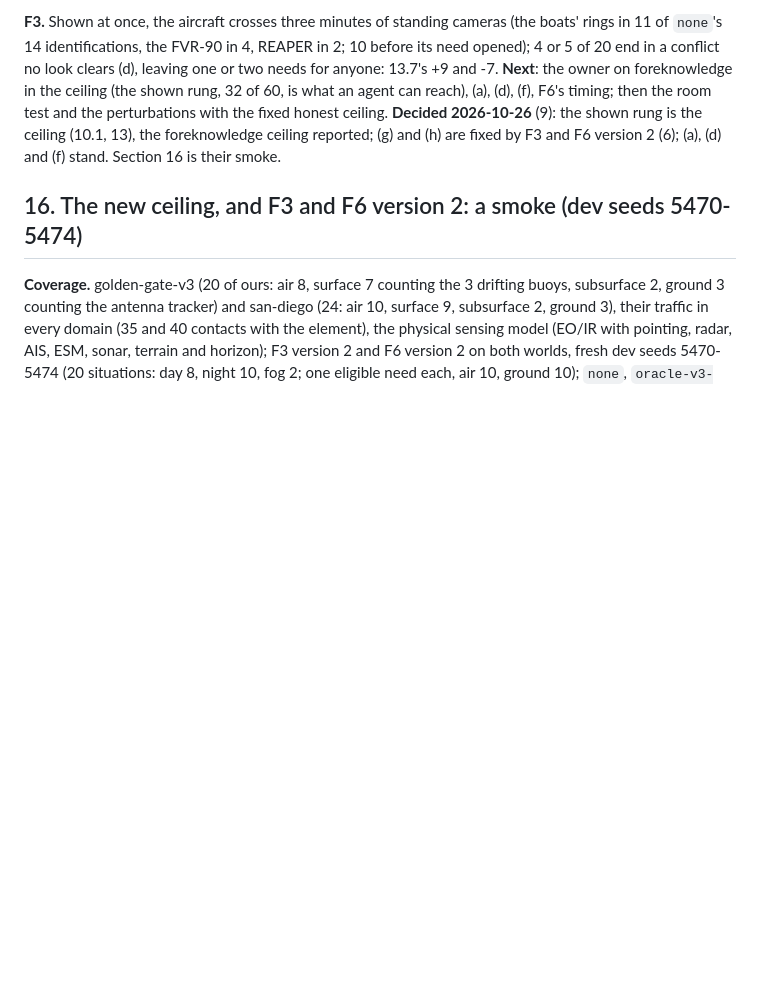
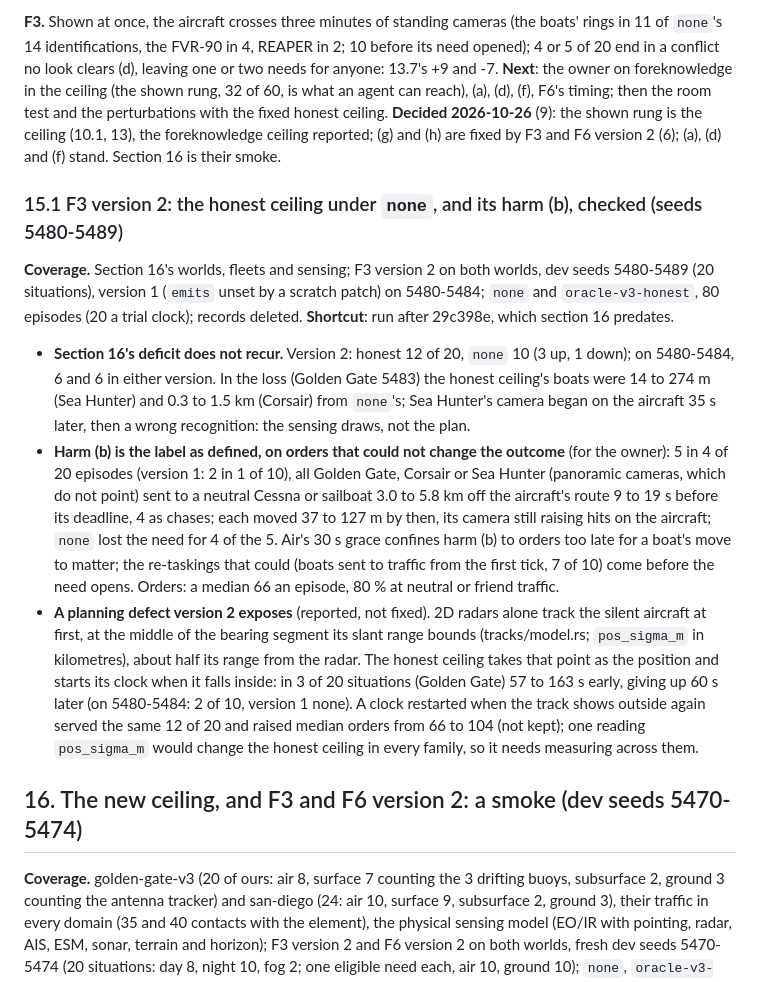
Before and after one commit to drichards188/murmur, a Markdown page: eval/SCORING-V3.md, the part around the change. Rendered like a GitHub page; blank space fills up the shorter version.

Commit message:
Check why F3's honest ceiling trailed none in the smoke
Section 16's smoke (dev seeds 5470-5474) had oracle-v3-honest serve 1
of 10 F3 version 2 needs to none's 4, with a harmful (b) order in 5 of
its 10 episodes. SCORING-V3.md 15.1 records a check on fresh dev seeds
5480-5489 (F3 version 2 on both worlds, version 1 on 5480-5484 by a
scratch patch; 80 episodes), on the bridge after e95ab26, which the
smoke predates.

The deficit does not recur: the honest ceiling served 12 of 20, none
10. Every harmful (b) order was a boat with a panoramic camera sent to
neutral traffic 9 to 19 s before the aircraft's deadline; it moved at
most 127 m and kept seeing the aircraft, and none lost the same need
for 4 of the 5. The label works as defined; whether it should ask
that an order could move the vehicle's look before the deadline is
left to the owner.

Version 2 exposes one planning defect: a radar-only track is shown at
the middle of its bearing segment, and the honest ceiling started its
clock there, up to 163 s early, in 3 of 20 situations. A clock that
restarts when the track shows outside again served the same 12 of 20
and raised median orders from 66 to 104, so it is reported, not kept.
No code changes.

```diff
--- a/eval/SCORING-V3.md
+++ b/eval/SCORING-V3.md
@@ -1420,6 +1420,31 @@ owner on foreknowledge in the ceiling (the shown rung, 32 of 60, is what an agen
 reported; (g) and (h) are fixed by F3 and F6 version 2 (6); (a), (d) and (f) stand. Section 16 is
 their smoke.
 
+### 15.1 F3 version 2: the honest ceiling under `none`, and its harm (b), checked (seeds 5480-5489)
+
+**Coverage.** Section 16's worlds, fleets and sensing; F3 version 2 on both worlds, dev seeds 5480-5489
+(20 situations), version 1 (`emits` unset by a scratch patch) on 5480-5484; `none` and `oracle-v3-honest`,
+80 episodes (20 a trial clock); records deleted. **Shortcut**: run after 29c398e, which section 16 predates.
+
+- **Section 16's deficit does not recur.** Version 2: honest 12 of 20, `none` 10 (3 up, 1 down); on
+  5480-5484, 6 and 6 in either version. In the loss (Golden Gate 5483) the honest ceiling's boats were 14
+  to 274 m (Sea Hunter) and 0.3 to 1.5 km (Corsair) from `none`'s; Sea Hunter's camera began on the
+  aircraft 35 s later, then a wrong recognition: the sensing draws, not the plan.
+- **Harm (b) is the label as defined, on orders that could not change the outcome** (for the owner): 5
+  in 4 of 20 episodes (version 1: 2 in 1 of 10), all Golden Gate, Corsair or Sea Hunter (panoramic cameras,
+  which do not point) sent to a neutral Cessna or sailboat 3.0 to 5.8 km off the aircraft's route 9 to 19
+  s before its deadline, 4 as chases; each moved 37 to 127 m by then, its camera still raising hits on
+  the aircraft; `none` lost the need for 4 of the 5. Air's 30 s grace confines harm (b) to orders too late
+  for a boat's move to matter; the re-taskings that could (boats sent to traffic from the first tick, 7
+  of 10) come before the need opens. Orders: a median 66 an episode, 80 % at neutral or friend traffic.
+- **A planning defect version 2 exposes** (reported, not fixed). 2D radars alone track the silent aircraft
+  at first, at the middle of the bearing segment its slant range bounds (tracks/model.rs; `pos_sigma_m` in
+  kilometres), about half its range from the radar. The honest ceiling takes that point as the position
+  and starts its clock when it falls inside: in 3 of 20 situations (Golden Gate) 57 to 163 s early, giving
+  up 60 s later (on 5480-5484: 2 of 10, version 1 none). A clock restarted when the track shows outside
+  again served the same 12 of 20 and raised median orders from 66 to 104 (not kept); one reading
+  `pos_sigma_m` would change the honest ceiling in every family, so it needs measuring across them.
+
 ## 16. The new ceiling, and F3 and F6 version 2: a smoke (dev seeds 5470-5474)
 
 **Coverage.** golden-gate-v3 (20 of ours: air 8, surface 7 counting the 3 drifting buoys, subsurface
```
